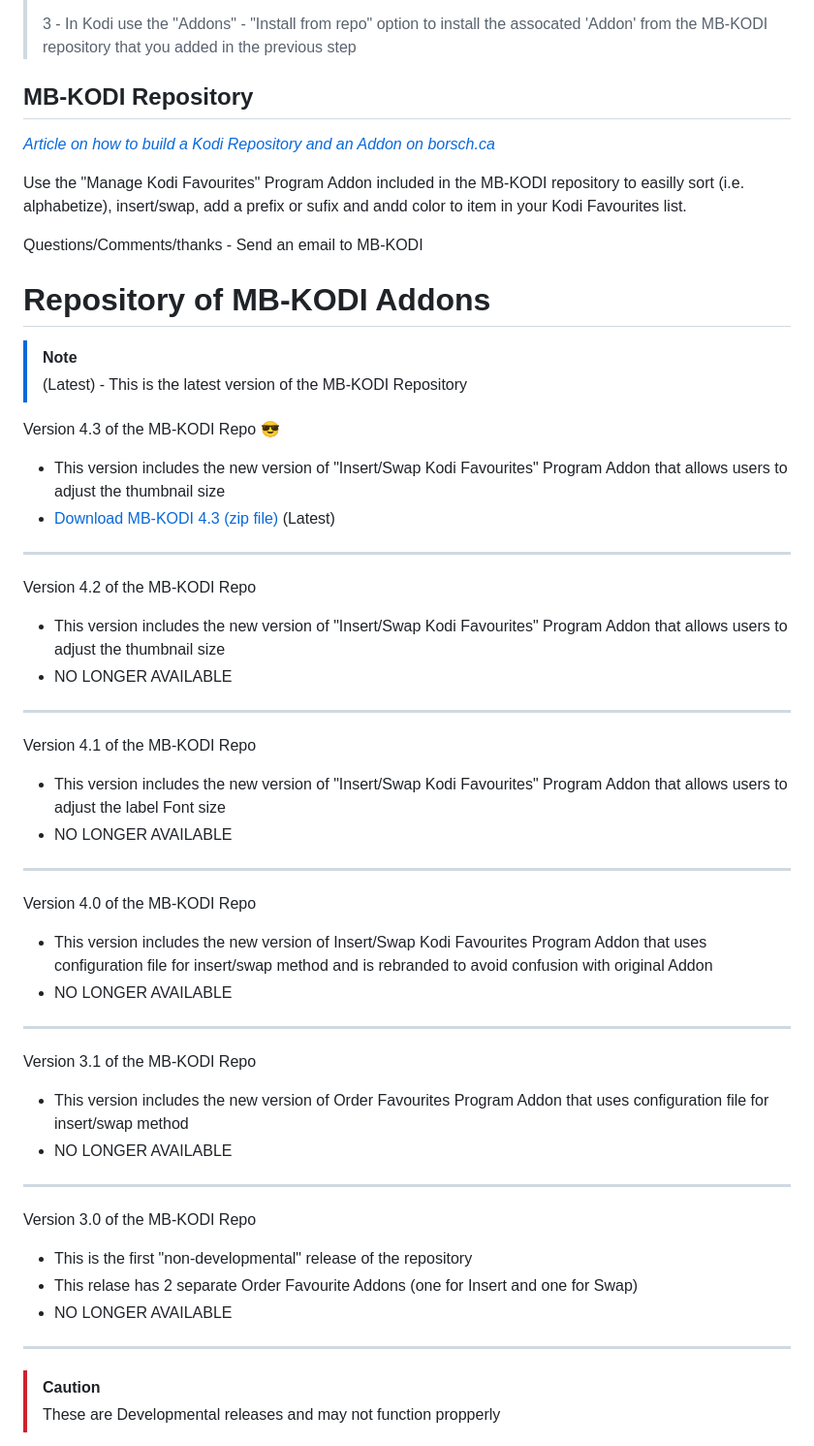
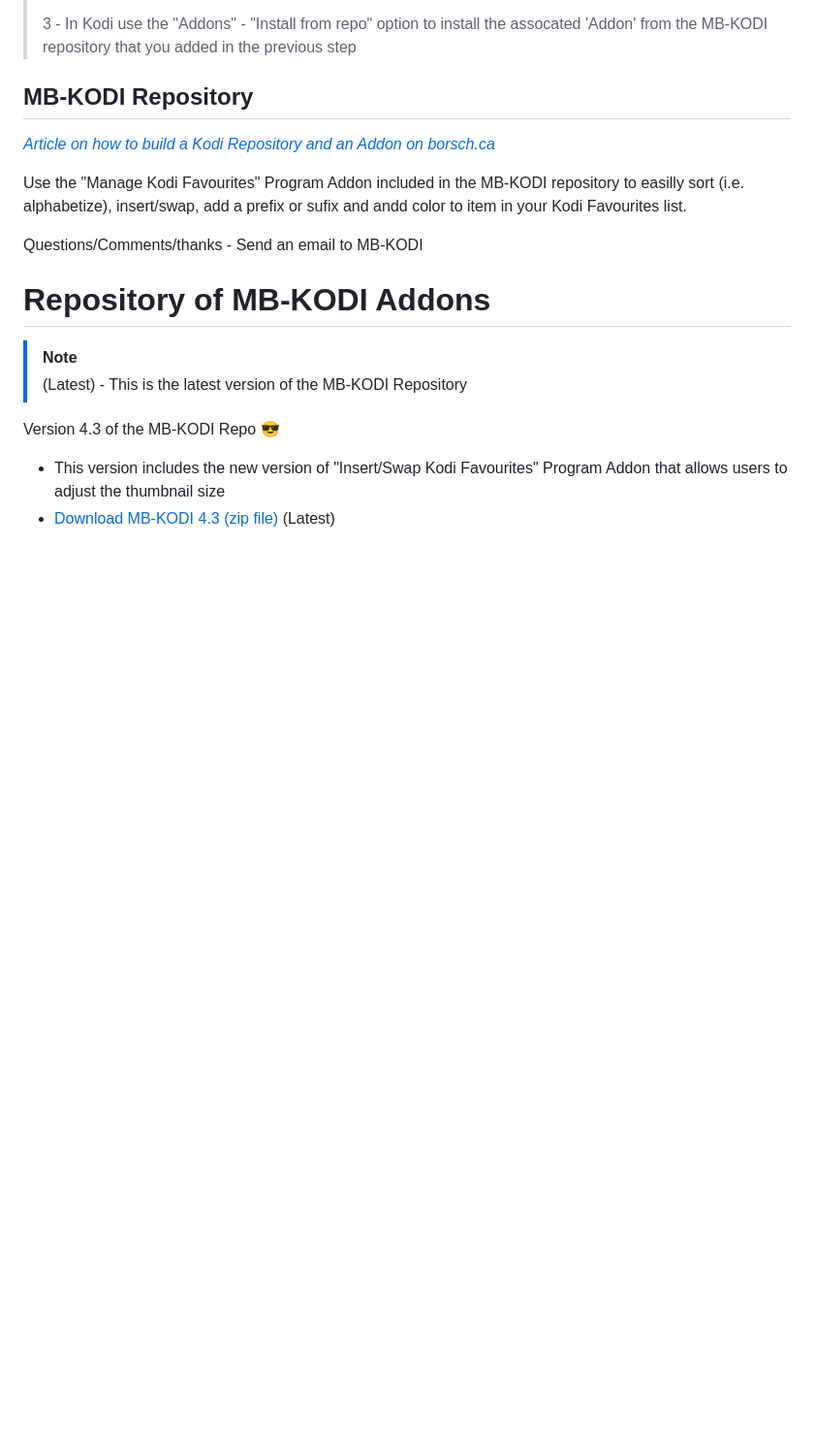
Before and after one commit to M-Borsch/MB-KODI, a Markdown page: README.md, the part around one of its changes. Shown at 97% size. GitHub-like rendering; blank space fills up the shorter version.

```diff
--- a/README.md
+++ b/README.md
@@ -35,28 +35,4 @@ Questions/Comments/thanks - Send an email to MB-KODI
 Version 4.3 of the MB-KODI Repo :sunglasses:
 - This version includes the new version of "Insert/Swap Kodi Favourites" Program Addon that allows users to adjust the thumbnail size
 -  <a href="https://m-borsch.github.io/MB-KODI/MB-KODI-4.3.zip">Download MB-KODI 4.3 (zip file)</a> (Latest)
-----------------------------------------------------------------------------------------------------------
-Version 4.2 of the MB-KODI Repo
-- This version includes the new version of "Insert/Swap Kodi Favourites" Program Addon that allows users to adjust the thumbnail size
--  NO LONGER AVAILABLE
-----------------------------------------------------------------------------------------------------------
-   Version 4.1 of the MB-KODI Repo
-- This version includes the new version of "Insert/Swap Kodi Favourites" Program Addon that allows users to adjust the label Font size
--  NO LONGER AVAILABLE
-----------------------------------------------------------------------------------------------------------
-Version 4.0 of the MB-KODI Repo
-- This version includes the new version of Insert/Swap Kodi Favourites Program Addon that uses configuration file for insert/swap method and is rebranded to avoid confusion with original Addon
--  NO LONGER AVAILABLE
-----------------------------------------------------------------------------------------------------------
-Version 3.1 of the MB-KODI Repo
-- This version includes the new version of Order Favourites Program Addon that uses configuration file for insert/swap method
--  NO LONGER AVAILABLE
-----------------------------------------------------------------------------------------------------------
-Version 3.0 of the MB-KODI Repo
-- This is the first "non-developmental" release of the repository
-- This relase has 2 separate Order Favourite Addons (one for Insert and one for Swap)
--  NO LONGER AVAILABLE
-----------------------------------------------------------------------------------------------------------
-> [!CAUTION]
-> These are Developmental releases and may not function propperly
 
```
Also changed, not shown: other parts of README.md (+7 -20 lines).
